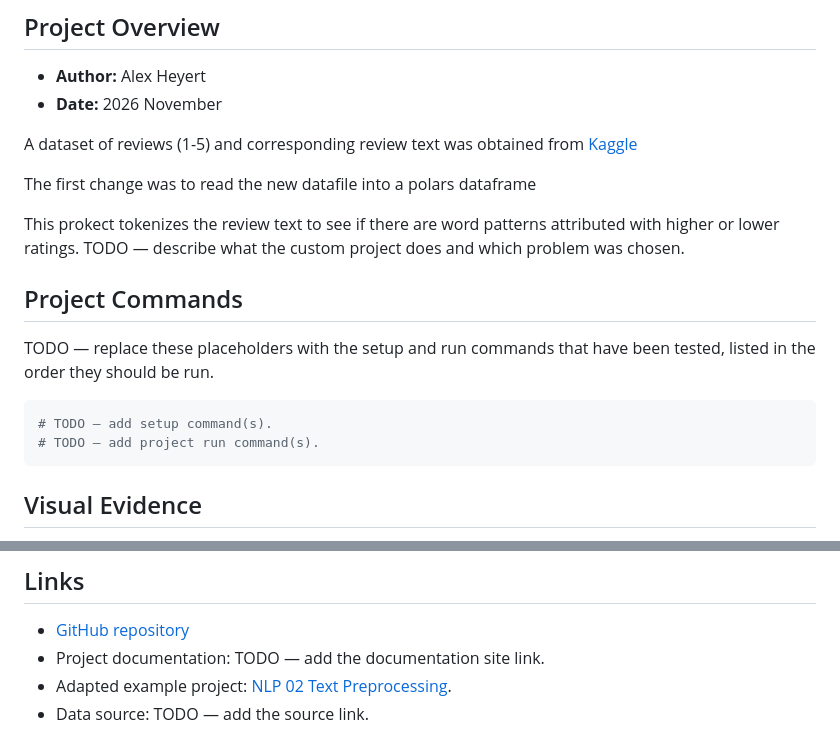
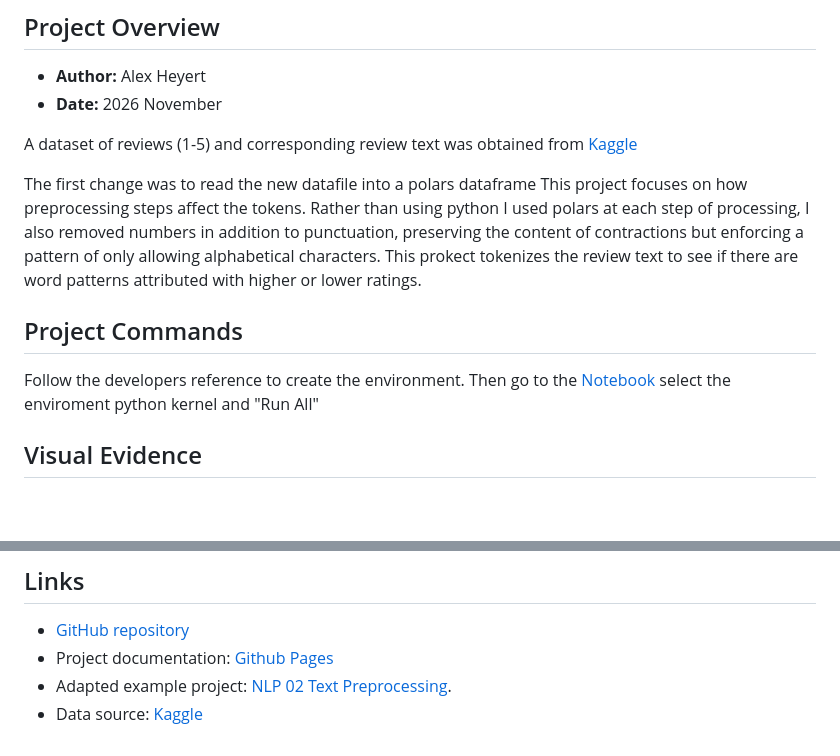
Before and after one commit to ajaneh/nlp-02-text-preprocessing-custom, a Markdown page: README.md, 2 parts joined by grey strips. GitHub-like rendering; blank space fills up the shorter version.

````diff
--- a/README.md
+++ b/README.md
@@ -8,17 +8,14 @@
 A dataset of reviews (1-5) and corresponding review text was obtained from [Kaggle](https://www.kaggle.com/datasets/nicapotato/womens-ecommerce-clothing-reviews)
 
 The first change was to read the new datafile into a polars dataframe
+This project focuses on how preprocessing steps affect the tokens. Rather than using python I used polars at each step of processing, I also removed numbers in addition to punctuation, preserving the content of contractions but enforcing a pattern of only allowing alphabetical characters.
+This prokect tokenizes the review text to see if there are word patterns attributed with higher or lower ratings.
 
-This prokect tokenizes the review text to see if there are word patterns attributed with higher or lower ratings.
-TODO — describe what the custom project does and which problem was chosen.
 
 ## Project Commands
 
-TODO — replace these placeholders with the setup and run commands that have been tested, listed in the order they should be run.
-```shell
-# TODO — add setup command(s).
-# TODO — add project run command(s).
-```
+Follow the developers reference to create the environment.
+Then go to the [Notebook](notebooks/text_preprocessing.ipynb) select the enviroment python kernel and "Run All"
 
 ## Visual Evidence
 
@@ -87,6 +89,6 @@ TODO — confirm which tools this project uses after customizing the code and pr
 ## Links
 
 - [GitHub repository](https://github.com/ajaneh/nlp-02-text-preprocessing-custom)
-- Project documentation: TODO — add the documentation site link.
+- Project documentation: [Github Pages](https://ajaneh.github.io/nlp-02-text-preprocessing-custom/)
 - Adapted example project: [NLP 02 Text Preprocessing](https://github.com/denisecase/nlp-02-text-preprocessing).
-- Data source: TODO — add the source link.
+- Data source: [Kaggle](https://www.kaggle.com/datasets/nicapotato/womens-ecommerce-clothing-reviews)
````
Also changed, not shown: other parts of README.md (+8 -3 lines), docs/index.md (+31 -28 lines), docs/images/common_word_frequencies_across_review_ratings.png (added), docs/images/pre_polars_counts.png (added), docs/images/pre_polars_frequency.png (added), docs/images/token_counts_across_preprocessing_stages.png (added), docs/images/top_10_most_frequent_words_by_rating.png (added), 3 other files.
